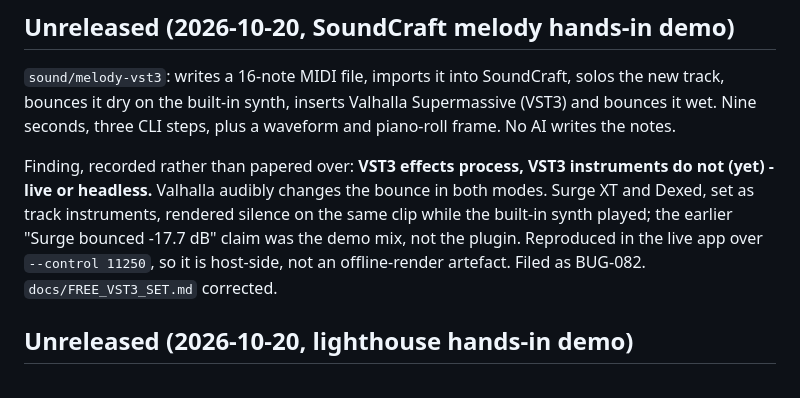
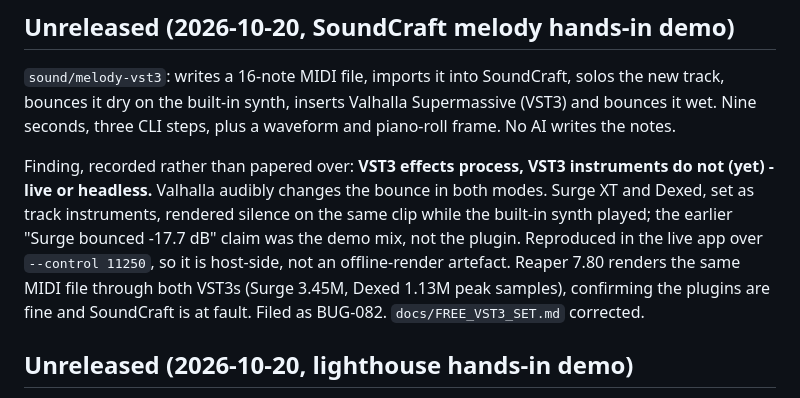
Before and after one commit to sandraschi/democraft-mcp, a Markdown page: CHANGELOG.md, the part around the change. Drawn GitHub-style.

Commit message:
docs: Reaper control confirms SoundCraft VST3 instrument bug (Surge/Dexed render there)

```diff
--- a/CHANGELOG.md
+++ b/CHANGELOG.md
@@ -25,6 +25,8 @@ bounce in both modes. Surge XT and Dexed, set as track instruments, rendered
 silence on the same clip while the built-in synth played; the earlier "Surge
 bounced -17.7 dB" claim was the demo mix, not the plugin. Reproduced in the live
 app over `--control 11250`, so it is host-side, not an offline-render artefact.
+Reaper 7.80 renders the same MIDI file through both VST3s (Surge 3.45M, Dexed
+1.13M peak samples), confirming the plugins are fine and SoundCraft is at fault.
 Filed as BUG-082. `docs/FREE_VST3_SET.md` corrected.
 
 ## Unreleased (2026-10-20, lighthouse hands-in demo)
```
Also changed, not shown: docs/FREE_VST3_SET.md (+8 -6 lines).
